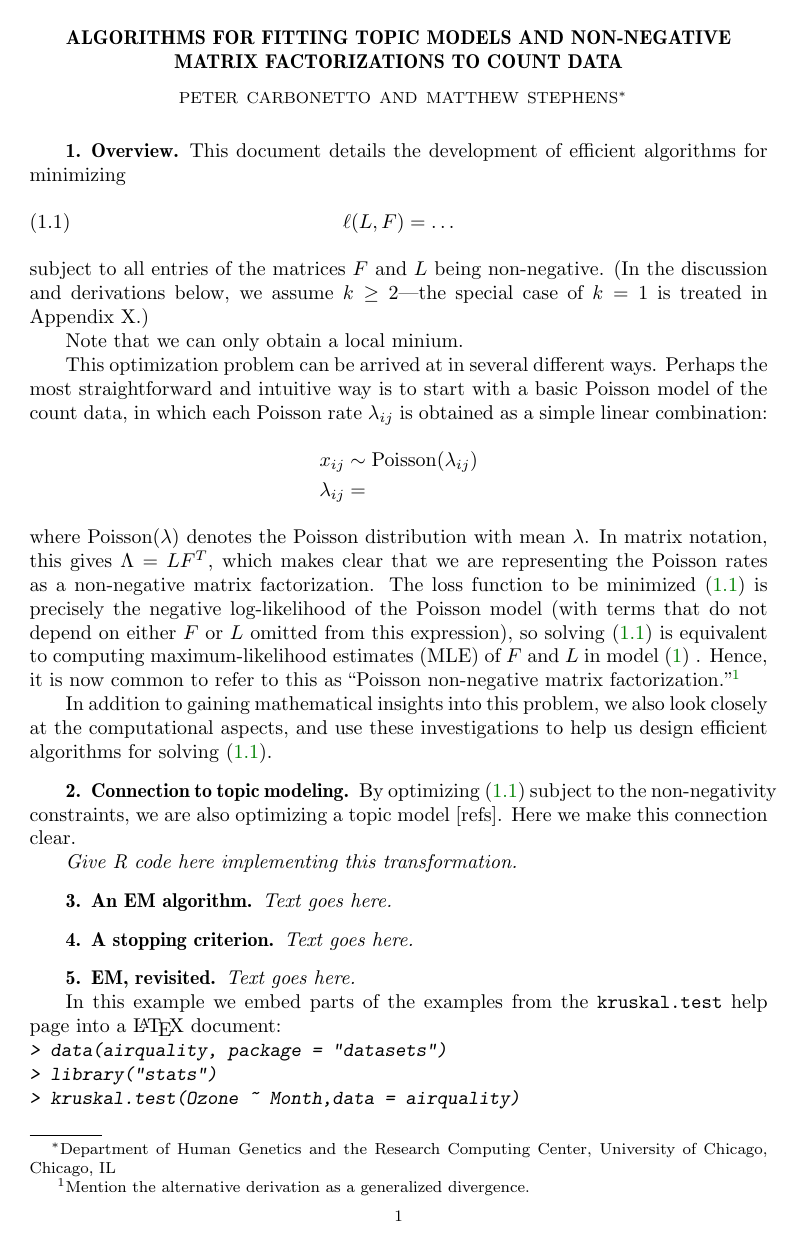
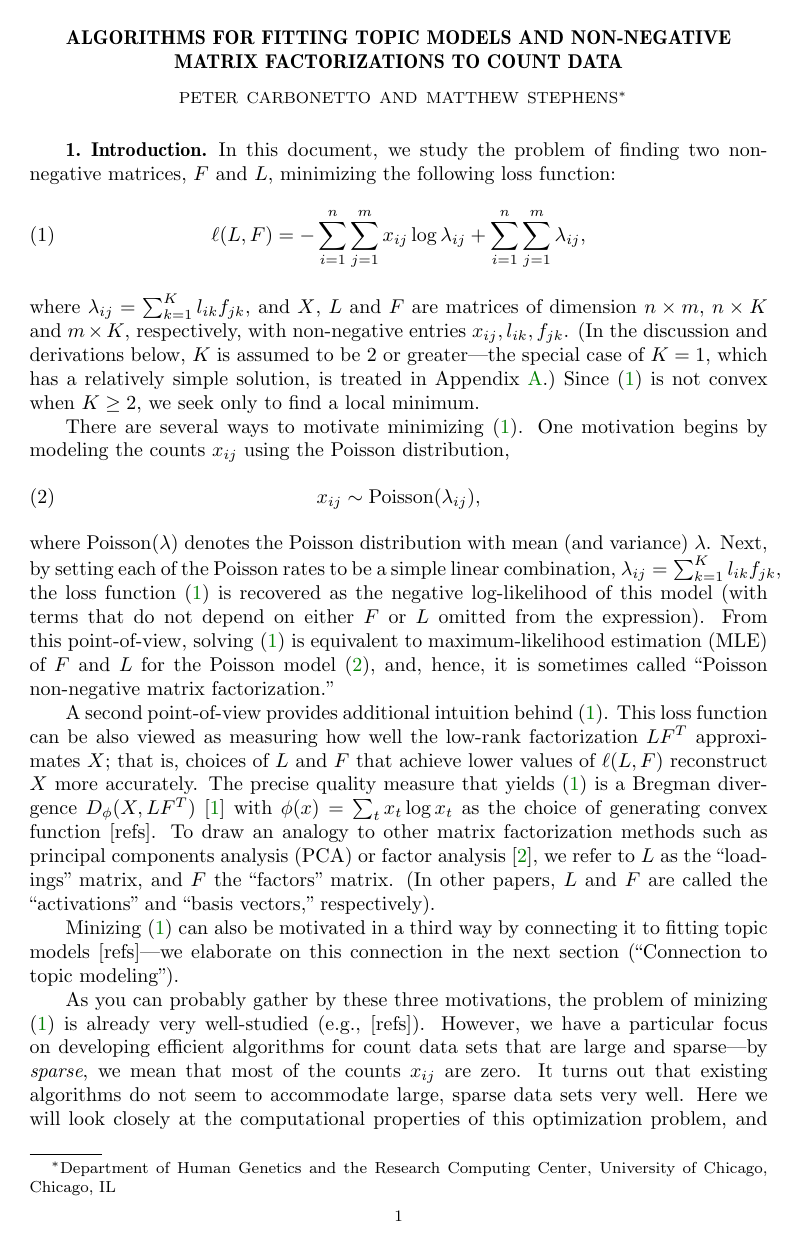
Before and after one commit to stephenslab/fastTopics, a LaTeX paper (vignettes/algorithms.tex, which reads vignettes/siamart171218.cls): page 1 of 2 before the commit and page 1 of 3 after it. Compiled offline with pdfLaTeX; a missing bibliography style is replaced by a similar one.

Commit message:
Filled out much more of the introduction in the Sweave vignette.

```diff
--- a/vignettes/algorithms.tex
+++ b/vignettes/algorithms.tex
@@ -24,43 +24,65 @@
 
 \maketitle
 
-\section{Overview}
+\section{Introduction}
 
-This document details the development of efficient algorithms for
-minimizing
+In this document, we study the problem of finding two non-negative
+matrices, $F$ and $L$, minimizing the following loss function:
 \begin{equation}
-\ell(L,F) = \ldots
+\ell(L,F) =
+-\sum_{i=1}^n \sum_{j=1}^m x_{ij} \log \lambda_{ij} +
+\sum_{i=1}^n \sum_{j=1}^m \lambda_{ij},
 \label{eq:loss}
 \end{equation}
-subject to all entries of the matrices $F$ and $L$ being
-non-negative. (In the discussion and derivations below, we assume $k
-\geq 2$---the special case of $k = 1$ is treated in Appendix X.)
+where $\lambda_{ij} = \sum_{k=1}^K l_{ik} f_{jk}$, and $X$, $L$ and
+$F$ are matrices of dimension $n \times m$, $n \times K$ and $m \times
+K$, respectively, with non-negative entries $x_{ij}, l_{ik}, f_{jk}$.
+(In the discussion and derivations below, $K$ is assumed to be 2 or
+greater---the special case of $K = 1$, which has a relatively simple
+solution, is treated in Appendix \ref{sec:k=1}.) Since \eqref{eq:loss}
+is not convex when $K \geq 2$, we seek only to find a local minimum.
 
-Note that we can only obtain a local minium.
+There are several ways to motivate minimizing \eqref{eq:loss}. One
+motivation begins by modeling the counts $x_{ij}$ using the Poisson
+distribution,
+\begin{equation}
+x_{ij} \sim \mathrm{Poisson}(\lambda_{ij}),
+\label{eq:poisson}
+\end{equation}
+where $\mathrm{Poisson}(\lambda)$ denotes the Poisson distribution
+with mean (and variance) $\lambda$. Next, by setting each of the
+Poisson rates to be a simple linear combination, $\lambda_{ij} =
+\sum_{k=1}^K l_{ik} f_{jk}$, the loss function \eqref{eq:loss} is
+recovered as the negative log-likelihood of this model (with terms
+that do not depend on either $F$ or $L$ omitted from the
+expression). From this point-of-view, solving \eqref{eq:loss} is
+equivalent to maximum-likelihood estimation (MLE) of $F$ and $L$ for
+the Poisson model \eqref{eq:poisson}, and, hence, it is sometimes called
+``Poisson non-negative matrix factorization.''
 
-This optimization problem can be arrived at in several different
-ways. Perhaps the most straightforward and intuitive way is to start
-with a basic Poisson model of the count data, in which each Poisson
-rate $\lambda_{ij}$ is obtained as a simple linear combination:
-\begin{align*}
-x_{ij}       &\sim \mathrm{Poisson}(\lambda_{ij}) \\
-\lambda_{ij} &=
-\label{eq:pnmf}
-\end{align*}
-where $\mathrm{Poisson}(\lambda)$ denotes the Poisson distribution with
-mean $\lambda$. In matrix notation, this gives $\Lambda = LF^T$, which
-makes clear that we are representing the Poisson rates as a
-non-negative matrix factorization. The loss function to be minimized
-\eqref{eq:loss} is precisely the negative log-likelihood of the
-Poisson model (with terms that do not depend on either $F$ or $L$
-omitted from this expression), so solving \eqref{eq:loss} is
-equivalent to computing maximum-likelihood estimates (MLE) of $F$ and
-$L$ in model \eqref{eq:pnmf} . Hence, it is now common to refer to
-this as ``Poisson non-negative matrix
-factorization.''\footnote{Mention the alternative derivation as a
-  generalized divergence.}
+A second point-of-view provides additional intuition behind
+\eqref{eq:loss}. This loss function can be also viewed as measuring
+how well the low-rank factorization $LF^T$ approximates $X$; that is,
+choices of $L$ and $F$ that achieve lower values of $\ell(L,F)$
+reconstruct $X$ more accurately. The precise quality measure that
+yields \eqref{eq:loss} is a Bregman divergence $D_{\phi}(X, LF^T)$
+\cite{bregman-1967} with $\phi(x) = \sum_t x_t \log x_t$ as the choice
+of generating convex function [refs]. To draw an analogy to other
+matrix factorization methods such as principal components analysis
+(PCA) or factor analysis \cite{engelhardt-stephens-2010}, we refer to
+$L$ as the ``loadings'' matrix, and $F$ the ``factors'' matrix. (In
+other papers, $L$ and $F$ are called the ``activations'' and ``basis
+vectors,'' respectively).
 
-In addition to gaining mathematical insights into this problem, we
-also look closely at the computational aspects, and use these
-investigations to help us design efficient algorithms for
-solving \eqref{eq:loss}.
+Minizing \eqref{eq:loss} can also be motivated in a third way by
+connecting it to fitting topic models [refs]---we elaborate on this
+connection in the next section (``Connection to topic modeling'').
+
+As you can probably gather by these three motivations, the problem of
+minizing \eqref{eq:loss} is already very well-studied (e.g.,
+[refs]). However, we have a particular focus on developing efficient
+algorithms for count data sets that are large and sparse---by {\em
+  sparse}, we mean that most of the counts $x_{ij}$ are zero. It
+turns out that existing algorithms do not seem to accommodate large,
+sparse data sets very well. Here we will look closely at the
+computational properties of this optimization problem, and use these
@@ -77,7 +117,7 @@ this connection clear.
 
 {\em Text goes here.}
 
-\section{A stopping criterion}
+\section{Evaluating convergence}
 
 {\em Text goes here.}
 
--- a/vignettes/siamart171218.cls
+++ b/vignettes/siamart171218.cls
@@ -1618,10 +1618,10 @@ Vol.\ #3, No.\ #4, pp.\ #5
 
 %% >>tgk>> --- Removed Summer 2015 --- %back in Winter 2017---MSC
 %%
-\if@oneeqnum
-\else
-\numberwithin{equation}{section}
-\fi
+% \if@oneeqnum
+% \else
+% \numberwithin{equation}{section}
+% \fi
 
 \if@onetabnum
 \else
```
Also changed, not shown: TODO.txt (+2 -2 lines), vignettes/algorithms.bib (+20 -0 lines), vignettes/algorithms-003.pdf, vignettes/algorithms-004.pdf (added), vignettes/algorithms.tex (29 more changed lines), 1 other file.
